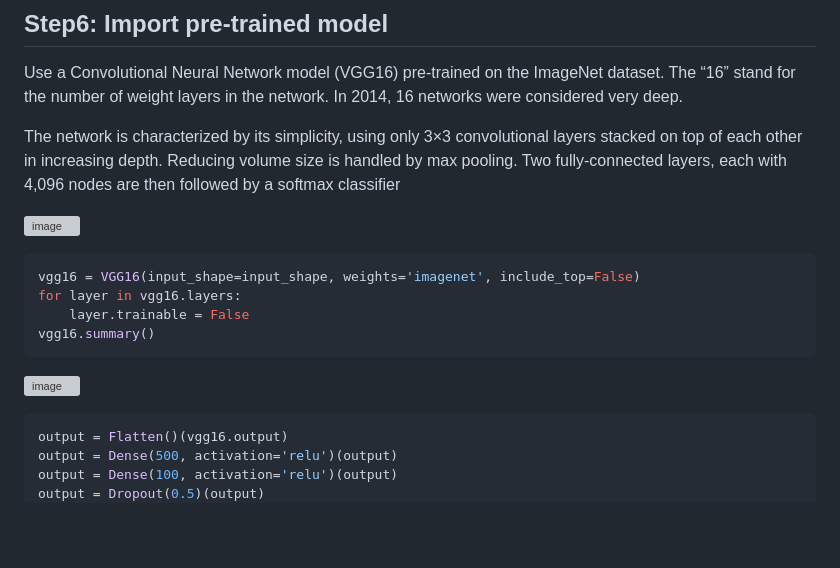
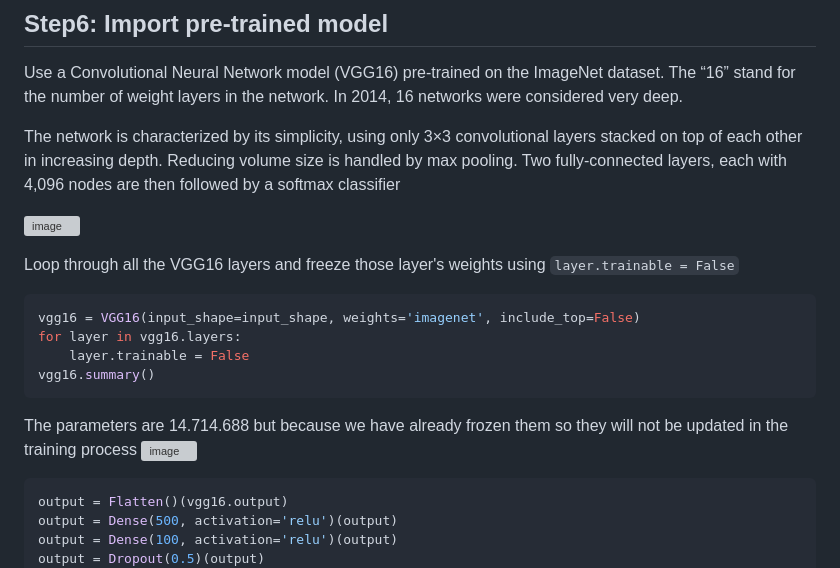
Before and after one commit to hughiephan/ai-material, a Markdown page: VGG16_Transfer_learning.MD, the part around the change. Drawn GitHub-style; blank space fills up the shorter version; grey boxes are pictures that could not be loaded.

````diff
--- a/VGG16_Transfer_learning.MD
+++ b/VGG16_Transfer_learning.MD
@@ -74,12 +74,16 @@ The network is characterized by its simplicity, using only 3×3 convolutional la
 
 ![image](https://github.com/hughiephan/DPL/assets/16631121/5f852ca0-a3fd-484c-94c1-2026617adedd)
 
+Loop through all the VGG16 layers and freeze those layer's weights using `layer.trainable = False`
+
 ```py
 vgg16 = VGG16(input_shape=input_shape, weights='imagenet', include_top=False)
 for layer in vgg16.layers:
     layer.trainable = False
 vgg16.summary()
 ```
+
+The parameters are 14.714.688 but because we have already frozen them so they will not be updated in the training process
 ![image](https://github.com/hughiephan/DPL/assets/16631121/3d0043ac-22ac-497e-ae3f-3813378c79c5)
 
 ```py
````
